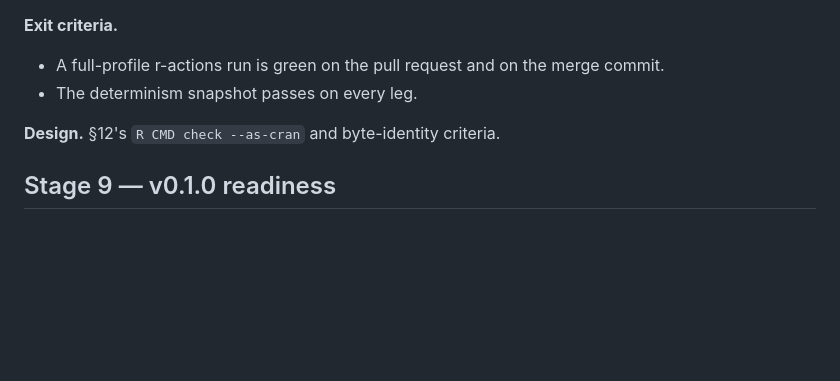
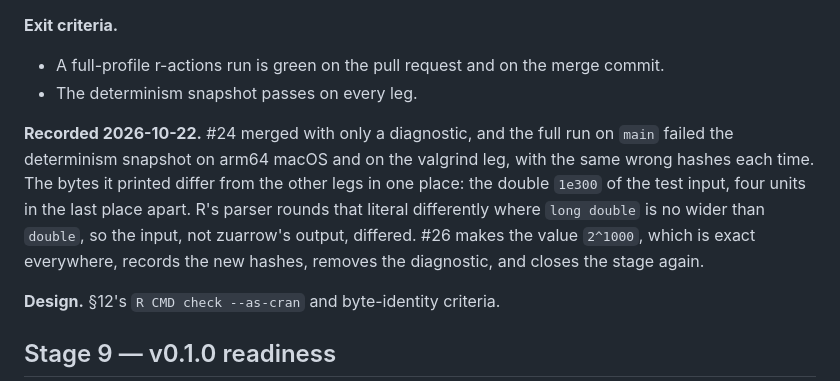
Before and after one commit to pedrobtz/zuarrow, a Markdown page: .agents/roadmap.md, the part around one of its changes. GitHub-like rendering; blank space fills up the shorter version.

Commit message:
Record the Stage 8 determinism cause in the roadmap
Co-Authored-By: Claude Opus 5.5 <noreply@anthropic.com>

```diff
--- a/.agents/roadmap.md
+++ b/.agents/roadmap.md
@@ -459,6 +459,16 @@ with no new features.
   merge commit.
 - The determinism snapshot passes on every leg.
 
+**Recorded 2026-10-22.** #24 merged with only a diagnostic, and the full
+run on `main` failed the determinism snapshot on arm64 macOS and on the
+valgrind leg, with the same wrong hashes each time. The bytes it printed
+differ from the other legs in one place: the double `1e300` of the test
+input, four units in the last place apart. R's parser rounds that literal
+differently where `long double` is no wider than `double`, so the input,
+not zuarrow's output, differed. #26 makes the value `2^1000`, which is
+exact everywhere, records the new hashes, removes the diagnostic, and
+closes the stage again.
+
 **Design.** §12's `R CMD check --as-cran` and byte-identity criteria.
 
 ## Stage 9 — v0.1.0 readiness
```
Also changed, not shown: other parts of .agents/roadmap.md (+1 -1 lines).
